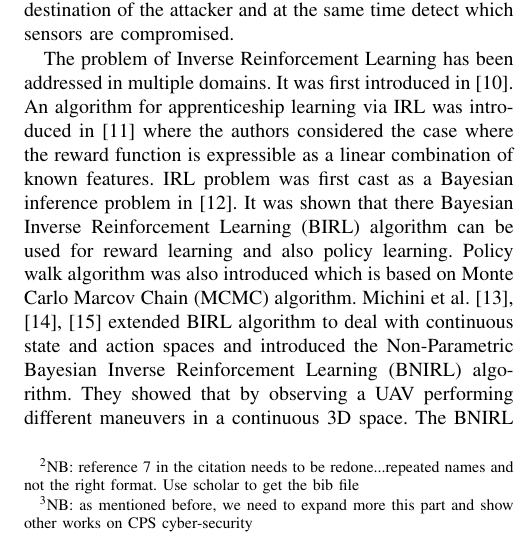
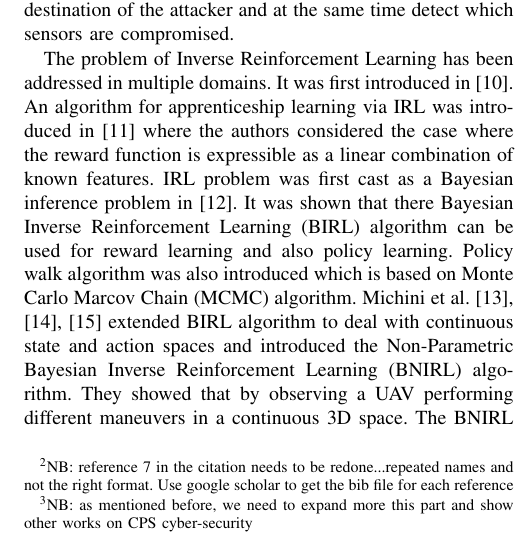
Before and after one commit to jiankangren/ICCPS-2018, a LaTeX paper (main.tex): part of one column of page 2 of 8, cut so that both start at the same text. Compiled offline with pdfLaTeX.

Commit message:
more comments

```diff
--- a/main.tex
+++ b/main.tex
@@ -175,7 +175,7 @@ We show that by using Inverse Reinforcement Learning techniques we are able to:
 \subsection{Related Work}\label{subsec:related}
 %\NB{Check. related work needs to be rewritten in a different way without subsections. You need to introduce our proposed work before talking about related work in IRL. The first part of the related work needs to be expanded. Do not condensate multiple papers together. Expand each paper description. After that introduce that in this work we will use machine learning techniques and that they have not been explored too much in the literature on CPS cyber-security. Refer to my ACC paper on ROMPD and then describe related work on RL and IRL.}
 
-Various efforts have been done by members of the cyber-physical systems research community to guarantee the safety of cyber-physical systems under sensor attacks. A major contribution was done by developing secure and resilient state estimators. The results presented in \cite{Fawzi2014,Ivanov2014,Pajic2014,Pajic2017} \NB{reference 7 in the citation needs to be redone...repeated names and not the right format. Use scholar to get the bib file} show that by using redundant sensors in a system, and leveraging the knowledge of the system model, the secure state estimators are able to correctly estimate the state of the system if the number of attacked sensors is less than half of the number of the sensors. An important assumption that these works considered is that the sensor attack vectors don't hide within the noise profiles of the sensors nor the environment disturbance model. Given this assumption, the resilient state estimator can not only correctly estimate the state of a compromised system, but also it can tell which sensors are under attack and which are not by comparing sensor readings with system model. \NB{as mentioned before, we need to expand more this part and show other works on CPS cyber-security}
+Various efforts have been done by members of the cyber-physical systems research community to guarantee the safety of cyber-physical systems under sensor attacks. A major contribution was done by developing secure and resilient state estimators. The results presented in \cite{Fawzi2014,Ivanov2014,Pajic2014,Pajic2017} \NB{reference 7 in the citation needs to be redone...repeated names and not the right format. Use google scholar to get the bib file for each reference} show that by using redundant sensors in a system, and leveraging the knowledge of the system model, the secure state estimators are able to correctly estimate the state of the system if the number of attacked sensors is less than half of the number of the sensors. An important assumption that these works considered is that the sensor attack vectors don't hide within the noise profiles of the sensors nor the environment disturbance model. Given this assumption, the resilient state estimator can not only correctly estimate the state of a compromised system, but also it can tell which sensors are under attack and which are not by comparing sensor readings with system model. \NB{as mentioned before, we need to expand more this part and show other works on CPS cyber-security}
 
 The problem of performing motion planning for autonomous vehicles under sensor attacks is addressed in \cite{bezzo2016stochastic} in which the authors considered UAVs subject to malicious attacks driving the vehicle to unsafe states. They introduced the notion of Redundant Observable Markov Decision Process (ROMDP) which is a class of Markovian processes that deals with redundant attacked sensor measurements. Resiliency against attacks is acheieved by properly selecting the reward function thus avoiding actions that could lead to hijacking the vehicle to undesired regions in the state space.
 
```
